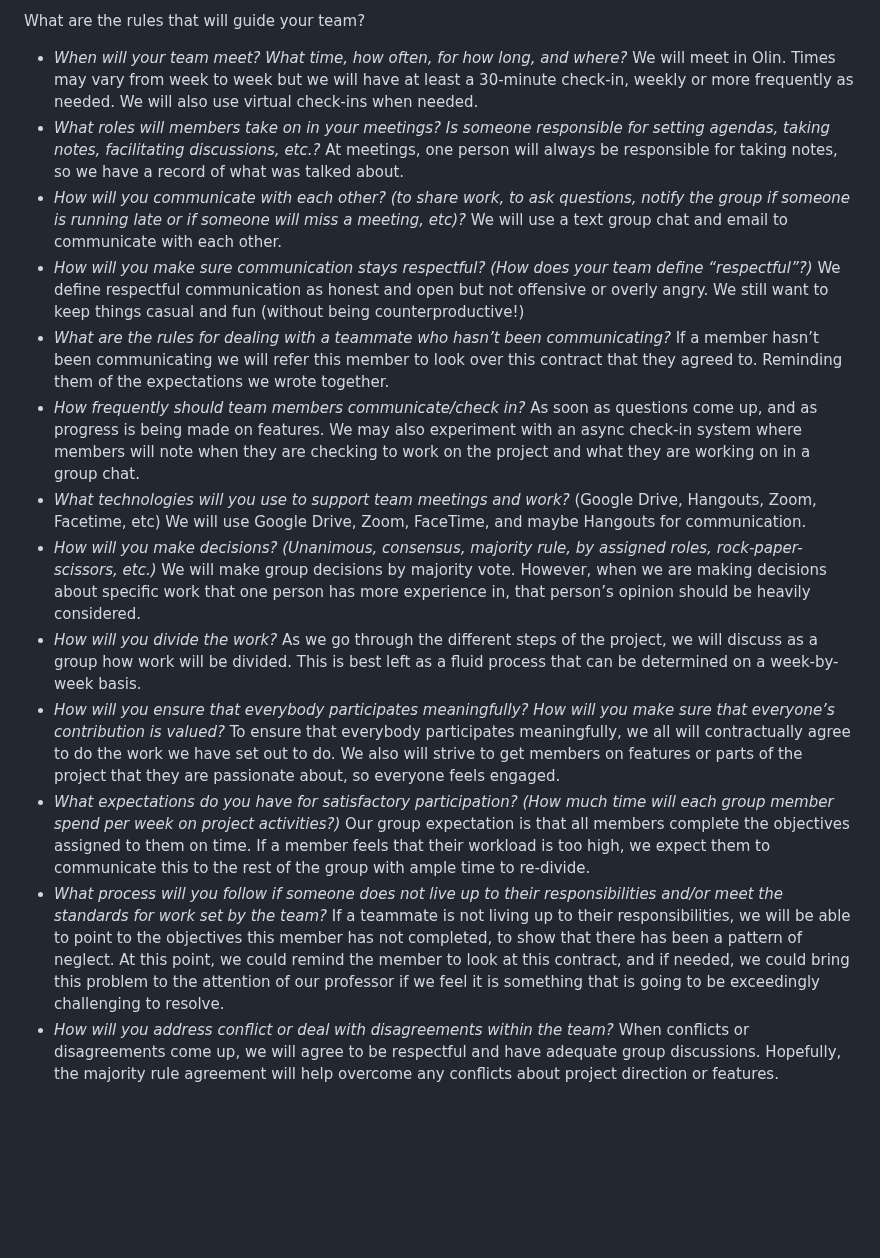
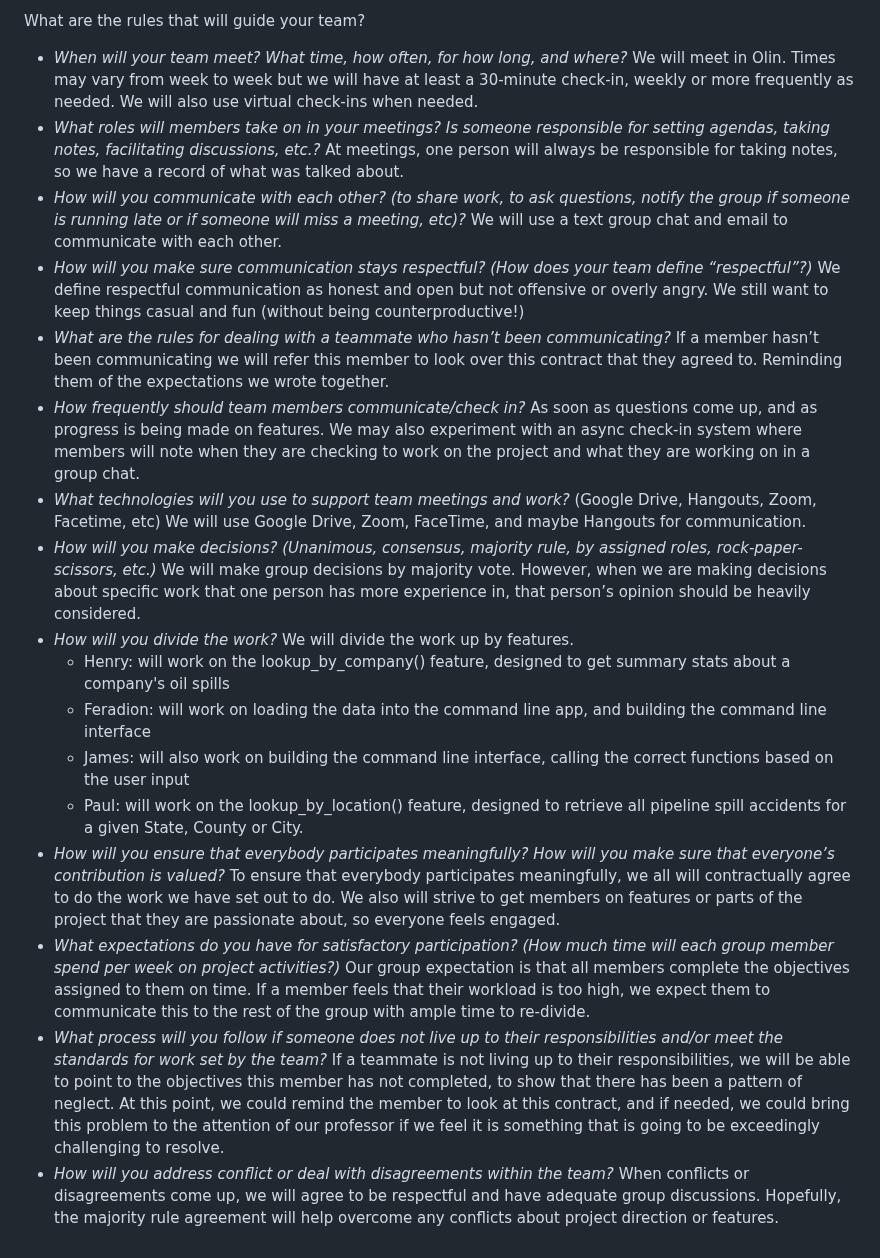
Before and after one commit to CS257-F23/team-project-c, a Markdown page: Proposal.md, the part around one of its changes. Drawn GitHub-style; blank space fills up the shorter version.

Commit message:
updating roles in Proposal.md

```diff
--- a/Proposal.md
+++ b/Proposal.md
@@ -37,16 +42,21 @@ How will we capitalize on the strengths of each member?
 - Feraidon: I can also be useful on all sides of development, I agree with James that this is something we can figure out more deeply once the technical challenges of the project are clear.
 
 What are the rules that will guide your team?
-- *When will your team meet? What time, how often, for how long, and where?* We will meet in Olin. Times may vary from week to week but we will have at least a 30-minute check-in, weekly or more frequently as needed. We will also use virtual check-ins when needed.
-- *What roles will members take on in your meetings? Is someone responsible for setting agendas, taking notes, facilitating discussions, etc.?* At meetings, one person will always be responsible for taking notes, so we have a record of what was talked about.
-- *How will you communicate with each other? (to share work, to ask questions, notify the group if someone is running late or if someone will miss a meeting, etc)?* We will use a text group chat and email to communicate with each other.
-- *How will you make sure communication stays respectful? (How does your team define “respectful”?)* We define respectful communication as honest and open but not offensive or overly angry. We still want to keep things casual and fun (without being counterproductive!)
-- *What are the rules for dealing with a teammate who hasn’t been communicating?* If a member hasn’t been communicating we will refer this member to look over this contract that they agreed to. Reminding them of the expectations we wrote together.
-- *How frequently should team members communicate/check in?* As soon as questions come up, and as progress is being made on features. We may also experiment with an async check-in system where members will note when they are checking to work on the project and what they are working on in a group chat.
-- *What technologies will you use to support team meetings and work?* (Google Drive, Hangouts, Zoom, Facetime, etc) We will use Google Drive, Zoom, FaceTime, and maybe Hangouts for communication.
-- *How will you make decisions? (Unanimous, consensus, majority rule, by assigned roles, rock-paper-scissors, etc.)* We will make group decisions by majority vote. However, when we are making decisions about specific work that one person has more experience in, that person’s opinion should be heavily considered.
-- *How will you divide the work?* As we go through the different steps of the project, we will discuss as a group how work will be divided. This is best left as a fluid process that can be determined on a week-by-week basis.
-- *How will you ensure that everybody participates meaningfully? How will you make sure that everyone’s contribution is valued?* To ensure that everybody participates meaningfully, we all will contractually agree to do the work we have set out to do. We also will strive to get members on features or parts of the project that they are passionate about, so everyone feels engaged.
-- *What expectations do you have for satisfactory participation? (How much time will each group member spend per week on project activities?)* Our group expectation is that all members complete the objectives assigned to them on time. If a member feels that their workload is too high, we expect them to communicate this to the rest of the group with ample time to re-divide.
-- *What process will you follow if someone does not live up to their responsibilities and/or meet the standards for work set by the team?* If a teammate is not living up to their responsibilities, we will be able to point to the objectives this member has not completed, to show that there has been a pattern of neglect. At this point, we could remind the member to look at this contract, and if needed, we could bring this problem to the attention of our professor if we feel it is something that is going to be exceedingly challenging to resolve.
-- *How will you address conflict or deal with disagreements within the team?* When conflicts or disagreements come up, we will agree to be respectful and have adequate group discussions. Hopefully, the majority rule agreement will help overcome any conflicts about project direction or features.
+
+- _When will your team meet? What time, how often, for how long, and where?_ We will meet in Olin. Times may vary from week to week but we will have at least a 30-minute check-in, weekly or more frequently as needed. We will also use virtual check-ins when needed.
+- _What roles will members take on in your meetings? Is someone responsible for setting agendas, taking notes, facilitating discussions, etc.?_ At meetings, one person will always be responsible for taking notes, so we have a record of what was talked about.
+- _How will you communicate with each other? (to share work, to ask questions, notify the group if someone is running late or if someone will miss a meeting, etc)?_ We will use a text group chat and email to communicate with each other.
+- _How will you make sure communication stays respectful? (How does your team define “respectful”?)_ We define respectful communication as honest and open but not offensive or overly angry. We still want to keep things casual and fun (without being counterproductive!)
+- _What are the rules for dealing with a teammate who hasn’t been communicating?_ If a member hasn’t been communicating we will refer this member to look over this contract that they agreed to. Reminding them of the expectations we wrote together.
+- _How frequently should team members communicate/check in?_ As soon as questions come up, and as progress is being made on features. We may also experiment with an async check-in system where members will note when they are checking to work on the project and what they are working on in a group chat.
+- _What technologies will you use to support team meetings and work?_ (Google Drive, Hangouts, Zoom, Facetime, etc) We will use Google Drive, Zoom, FaceTime, and maybe Hangouts for communication.
+- _How will you make decisions? (Unanimous, consensus, majority rule, by assigned roles, rock-paper-scissors, etc.)_ We will make group decisions by majority vote. However, when we are making decisions about specific work that one person has more experience in, that person’s opinion should be heavily considered.
+- _How will you divide the work?_ We will divide the work up by features.
+  - Henry: will work on the lookup_by_company() feature, designed to get summary stats about a company's oil spills
+  - Feradion: will work on loading the data into the command line app, and building the command line interface
+  - James: will also work on building the command line interface, calling the correct functions based on the user input
+  - Paul: will work on the lookup_by_location() feature, designed to retrieve all pipeline spill accidents for a given State, County or City.
+- _How will you ensure that everybody participates meaningfully? How will you make sure that everyone’s contribution is valued?_ To ensure that everybody participates meaningfully, we all will contractually agree to do the work we have set out to do. We also will strive to get members on features or parts of the project that they are passionate about, so everyone feels engaged.
+- _What expectations do you have for satisfactory participation? (How much time will each group member spend per week on project activities?)_ Our group expectation is that all members complete the objectives assigned to them on time. If a member feels that their workload is too high, we expect them to communicate this to the rest of the group with ample time to re-divide.
+- _What process will you follow if someone does not live up to their responsibilities and/or meet the standards for work set by the team?_ If a teammate is not living up to their responsibilities, we will be able to point to the objectives this member has not completed, to show that there has been a pattern of neglect. At this point, we could remind the member to look at this contract, and if needed, we could bring this problem to the attention of our professor if we feel it is something that is going to be exceedingly challenging to resolve.
+- _How will you address conflict or deal with disagreements within the team?_ When conflicts or disagreements come up, we will agree to be respectful and have adequate group discussions. Hopefully, the majority rule agreement will help overcome any conflicts about project direction or features.
```
Also changed, not shown: other parts of Proposal.md (+6 -1 lines).
